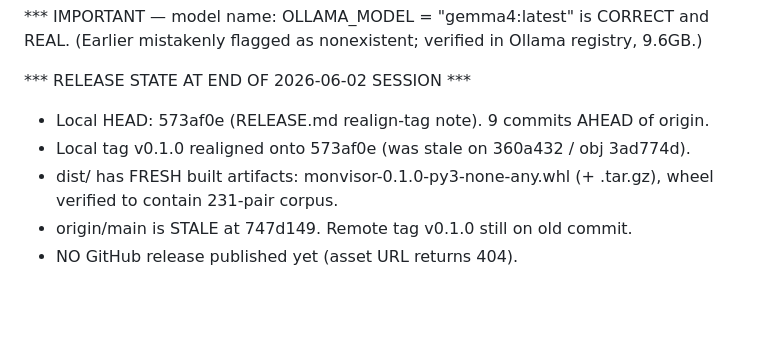
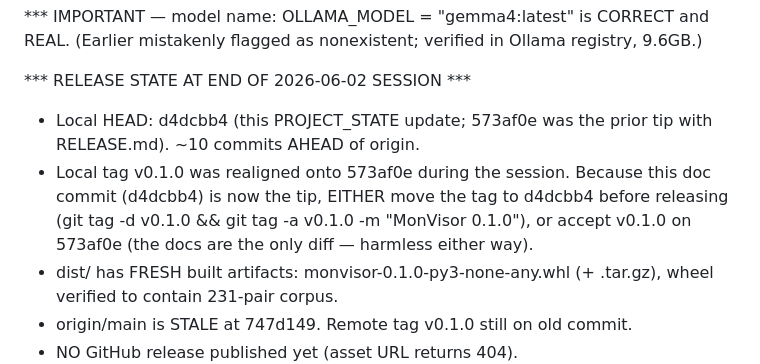
Before and after one commit to linuxrebel/MonVisor, a Markdown page: MD-Files/PROJECT_STATE.md, the part around the change. Drawn GitHub-style; blank space fills up the shorter version.

Commit message:
PROJECT_STATE: clarify tag/HEAD state for release resume

```diff
--- a/MD-Files/PROJECT_STATE.md
+++ b/MD-Files/PROJECT_STATE.md
@@ -312,8 +312,12 @@ Remote detection: SSH tunnel instructions auto-printed when no display detected
   (Earlier mistakenly flagged as nonexistent; verified in Ollama registry, 9.6GB.)
 
   *** RELEASE STATE AT END OF 2026-06-02 SESSION ***
-  - Local HEAD: 573af0e (RELEASE.md realign-tag note). 9 commits AHEAD of origin.
-  - Local tag v0.1.0 realigned onto 573af0e (was stale on 360a432 / obj 3ad774d).
+  - Local HEAD: d4dcbb4 (this PROJECT_STATE update; 573af0e was the prior tip
+    with RELEASE.md). ~10 commits AHEAD of origin.
+  - Local tag v0.1.0 was realigned onto 573af0e during the session. Because this
+    doc commit (d4dcbb4) is now the tip, EITHER move the tag to d4dcbb4 before
+    releasing (git tag -d v0.1.0 && git tag -a v0.1.0 -m "MonVisor 0.1.0"), or
+    accept v0.1.0 on 573af0e (the docs are the only diff — harmless either way).
   - dist/ has FRESH built artifacts: monvisor-0.1.0-py3-none-any.whl (+ .tar.gz),
     wheel verified to contain 231-pair corpus.
   - origin/main is STALE at 747d149. Remote tag v0.1.0 still on old commit.
```
